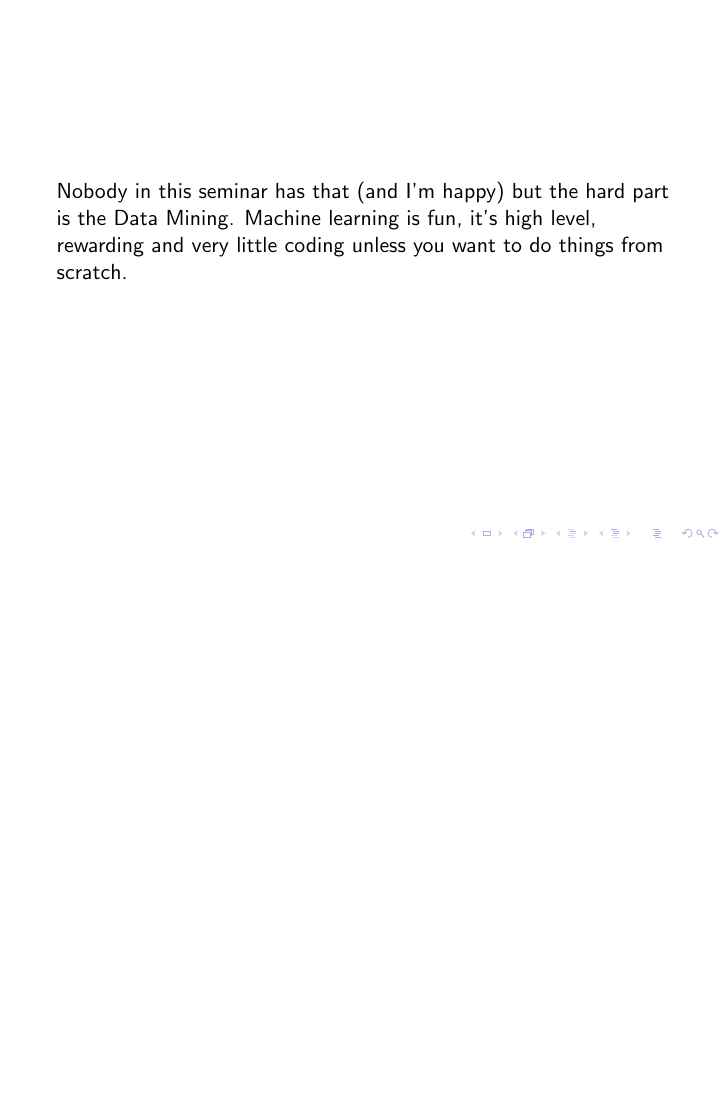
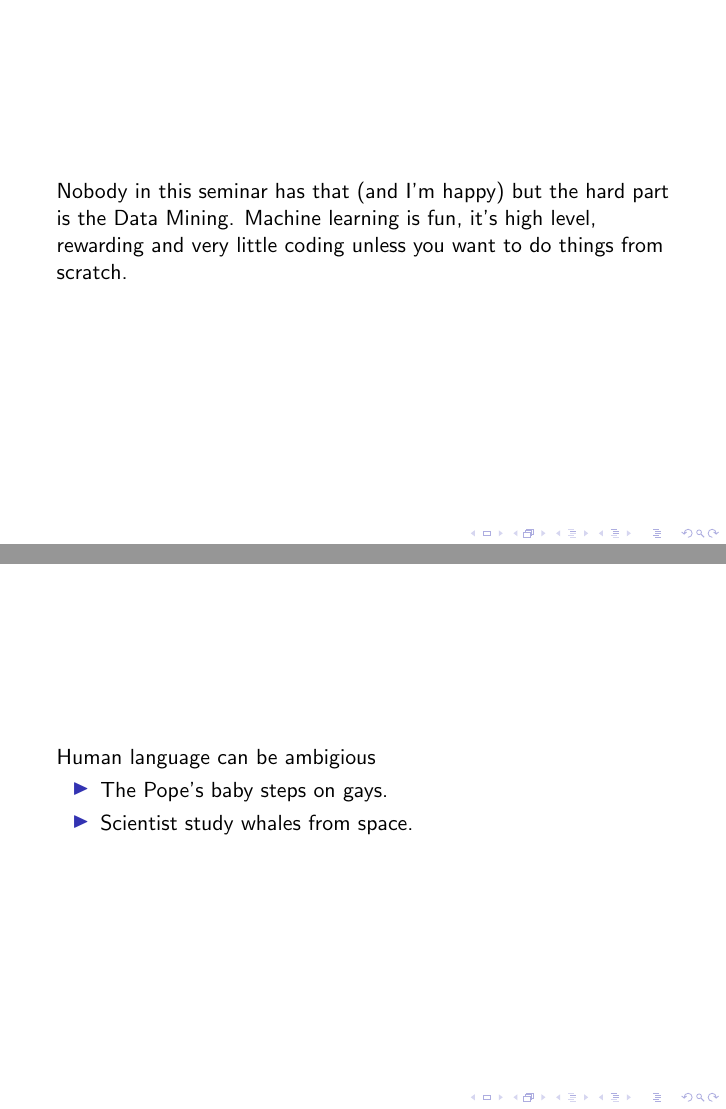
Before and after one commit to lab156/arxivDownload, LaTeX slides (MB_presentation/pres.tex): page 2 of 2 before the commit and pages 2 and 3 of 3 after it, the two joined at a grey line, the shorter picture padded with empty space. Compiled offline with pdfLaTeX.

Commit message:
presentatin

```diff
--- a/MB_presentation/pres.tex
+++ b/MB_presentation/pres.tex
@@ -9,4 +9,12 @@ Hypergame zwicker 1987
 Nobody in this seminar has that (and I'm happy) but the hard part is the Data Mining.
 Machine learning is fun, it's high level, rewarding and very little coding unless you want to do things from scratch.
 \end{frame}
+
+\begin{frame}
+    Human language can be ambigious
+    \begin{itemize}
+            \item The Pope's baby steps on gays.
+            \item Scientist study whales from space.
+    \end{itemize}
+\end{frame}
 \end{document}
```
